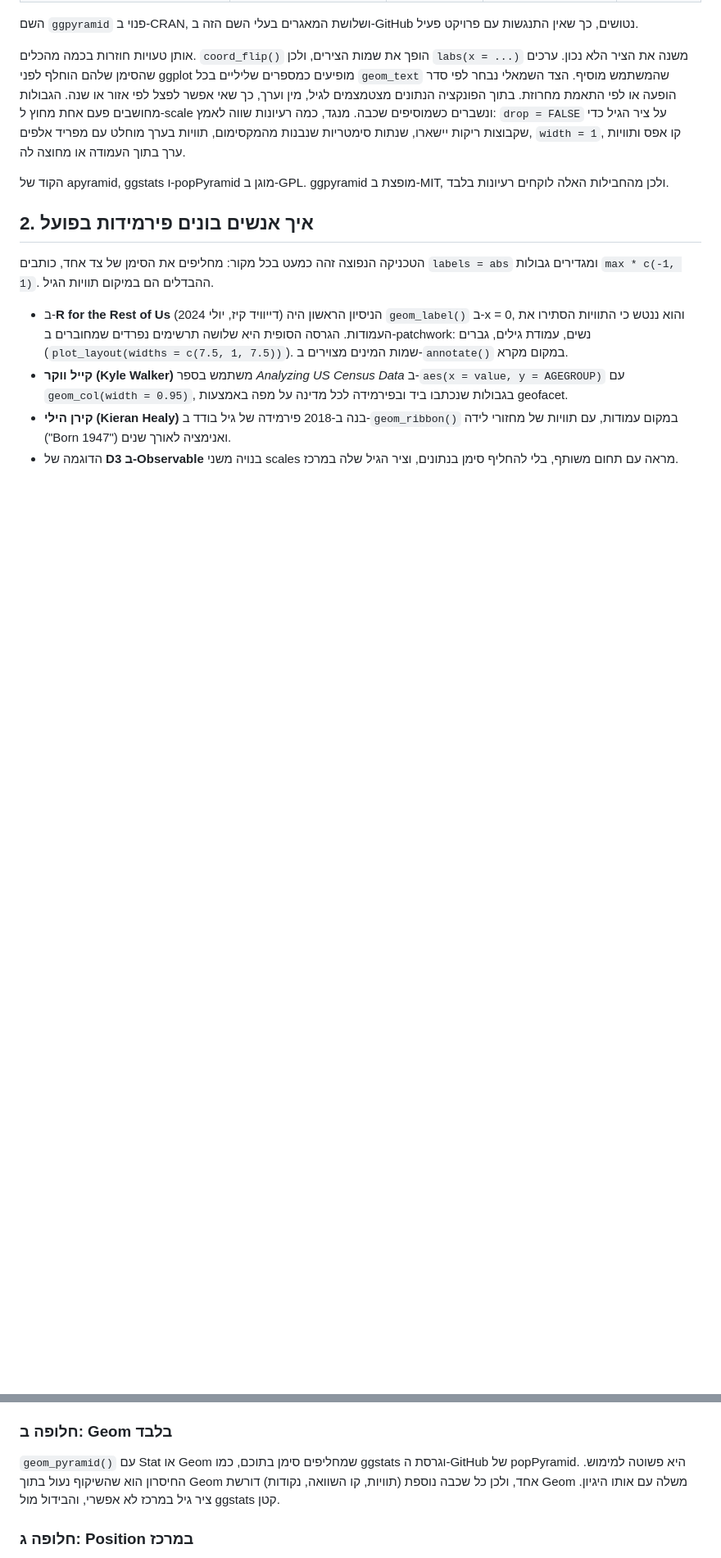
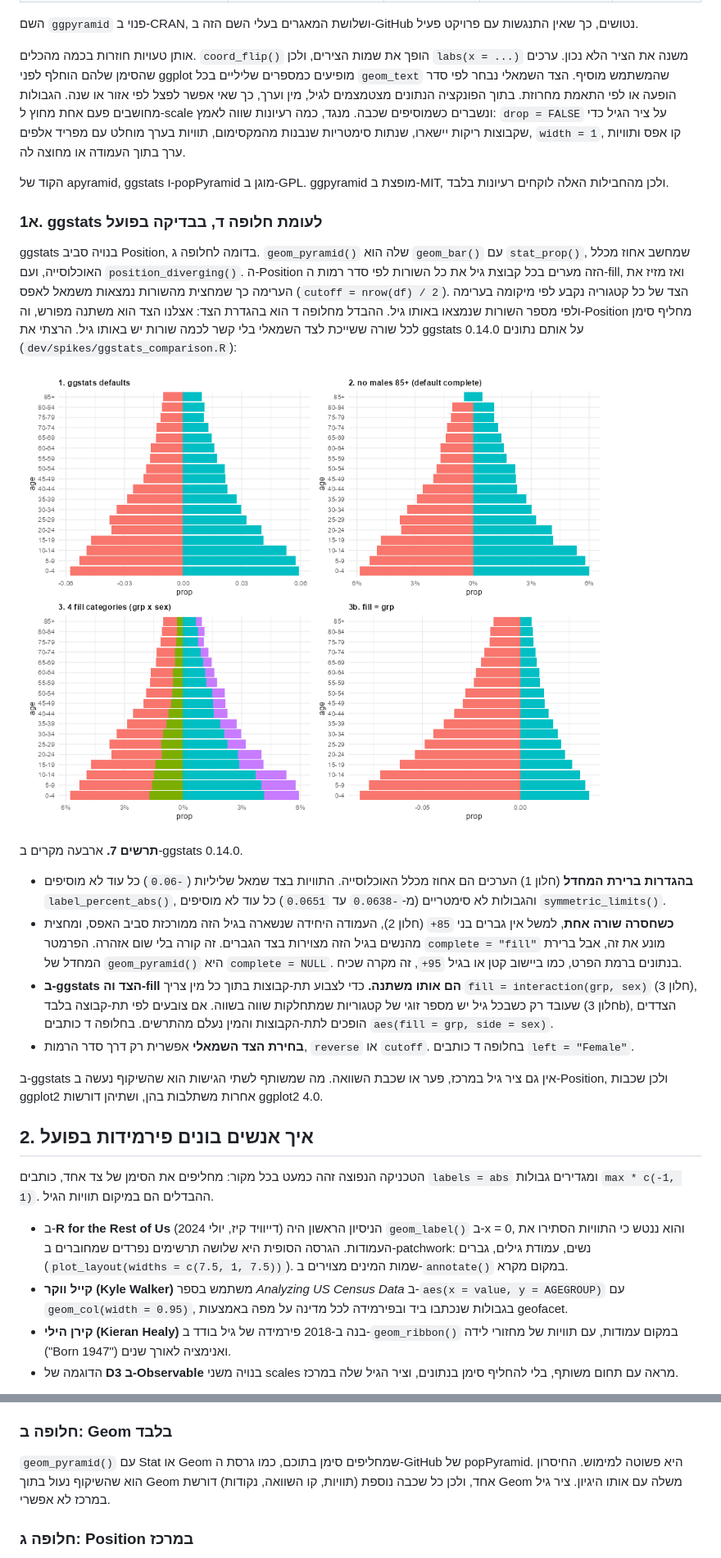
Before and after one commit to matanhakim/ggpyramid, a Markdown page: dev/design-research.md, 2 parts joined by grey strips. Shown: that part at 82% size. Drawn GitHub-style; pictures changed too: dev/fig/07-ggstats-cases.png (added); blank space fills up the shorter version.

Commit message:
Compare ggstats geom_pyramid against the chosen design
Run ggstats 0.14.0 on the prototype data, correct its classification as a
Position-based tool, and document the side-coupling and missing-category
behaviour.

```diff
--- a/dev/design-research.md
+++ b/dev/design-research.md
@@ -24,6 +24,21 @@
 אותן טעויות חוזרות בכמה מהכלים. `coord_flip()` הופך את שמות הצירים, ולכן `labs(x = ...)` משנה את הציר הלא נכון. ערכים שהסימן שלהם הוחלף לפני ggplot מופיעים כמספרים שליליים בכל `geom_text` שהמשתמש מוסיף. הצד השמאלי נבחר לפי סדר הופעה או לפי התאמת מחרוזת. בתוך הפונקציה הנתונים מצטמצמים לגיל, מין וערך, כך שאי אפשר לפצל לפי אזור או שנה. הגבולות מחושבים פעם אחת מחוץ ל-scale ונשברים כשמוסיפים שכבה. מנגד, כמה רעיונות שווה לאמץ: `drop = FALSE` על ציר הגיל כדי שקבוצות ריקות יישארו, שנתות סימטריות שנבנות מהמקסימום, תוויות בערך מוחלט עם מפריד אלפים, `width = 1`, קו אפס ותוויות ערך בתוך העמודה או מחוצה לה.
 
 הקוד של apyramid, ggstats ו-popPyramid מוגן ב-GPL. ggpyramid מופצת ב-MIT, ולכן מהחבילות האלה לוקחים רעיונות בלבד.
+
+### 1א. ggstats לעומת חלופה ד, בבדיקה בפועל
+
+ggstats בנויה סביב Position, בדומה לחלופה ג. `geom_pyramid()` שלה הוא `geom_bar()` עם `stat_prop()`, שמחשב אחוז מכלל האוכלוסייה, ועם `position_diverging()`. ה-Position הזה מערים בכל קבוצת גיל את כל השורות לפי סדר רמות ה-fill, ואז מזיז את הערימה כך שמחצית מהשורות נמצאות משמאל לאפס (`cutoff = nrow(df) / 2`). הצד של כל קטגוריה נקבע לפי מיקומה בערימה ולפי מספר השורות שנמצאו באותו גיל. ההבדל מחלופה ד הוא בהגדרת הצד: אצלנו הצד הוא משתנה מפורש, וה-Position מחליף סימן לכל שורה ששייכת לצד השמאלי בלי קשר לכמה שורות יש באותו גיל. הרצתי את ggstats 0.14.0 על אותם נתונים (`dev/spikes/ggstats_comparison.R`):
+
+![ארבעה מקרים של ggstats::geom_pyramid](fig/07-ggstats-cases.png)
+
+**תרשים 7.** ארבעה מקרים ב-ggstats 0.14.0.
+
+- **בהגדרות ברירת המחדל** (חלון 1) הערכים הם אחוז מכלל האוכלוסייה. התוויות בצד שמאל שליליות (`-0.06`) כל עוד לא מוסיפים `label_percent_abs()`, והגבולות לא סימטריים (מ-`-0.0638` עד `0.0651`) כל עוד לא מוסיפים `symmetric_limits()`.
+- **כשחסרה שורה אחת**, למשל אין גברים בני `85+` (חלון 2), העמודה היחידה שנשארה בגיל הזה ממורכזת סביב האפס, ומחצית מהנשים בגיל הזה מצוירות בצד הגברים. זה קורה בלי שום אזהרה. הפרמטר `complete = "fill"` מונע את זה, אבל ברירת המחדל של `geom_pyramid()` היא `complete = NULL`. בנתונים ברמת הפרט, כמו ביישוב קטן או בגיל `95+`, זה מקרה שכיח.
+- **ב-ggstats הצד וה-fill הם אותו משתנה.** כדי לצבוע תת-קבוצות בתוך כל מין צריך `fill = interaction(grp, sex)` (חלון 3), שעובד רק כשבכל גיל יש מספר זוגי של קטגוריות שמתחלקות שווה בשווה. אם צובעים לפי תת-קבוצה בלבד (חלון 3b), הצדדים הופכים לתת-הקבוצות והמין נעלם מהתרשים. בחלופה ד כותבים `aes(fill = grp, side = sex)`.
+- **בחירת הצד השמאלי** אפשרית רק דרך סדר הרמות, `reverse` או `cutoff`. בחלופה ד כותבים `left = "Female"`.
+
+ב-ggstats אין גם ציר גיל במרכז, פער או שכבת השוואה. מה שמשותף לשתי הגישות הוא שהשיקוף נעשה ב-Position, ולכן שכבות ggplot2 אחרות משתלבות בהן, ושתיהן דורשות ggplot2 4.0.
 
 ## 2. איך אנשים בונים פירמידות בפועל
 
@@ -100,7 +115,7 @@ ggplot2 ממקם צירים רק בארבעת צידי הפאנל. ציר משנ
 
 ### חלופה ב: Geom בלבד
 
-`geom_pyramid()` עם Stat או Geom שמחליפים סימן בתוכם, כמו ggstats וגרסת ה-GitHub של popPyramid. היא פשוטה למימוש. החיסרון הוא שהשיקוף נעול בתוך Geom אחד, ולכן כל שכבה נוספת (תוויות, קו השוואה, נקודות) דורשת Geom משלה עם אותו היגיון. ציר גיל במרכז לא אפשרי, והבידול מול ggstats קטן.
+`geom_pyramid()` עם Stat או Geom שמחליפים סימן בתוכם, כמו גרסת ה-GitHub של popPyramid. היא פשוטה למימוש. החיסרון הוא שהשיקוף נעול בתוך Geom אחד, ולכן כל שכבה נוספת (תוויות, קו השוואה, נקודות) דורשת Geom משלה עם אותו היגיון. ציר גיל במרכז לא אפשרי.
 
 ### חלופה ג: Position במרכז
 
```
Also changed, not shown: other parts of dev/design-research.md (+3 -3 lines), 1 other file.
